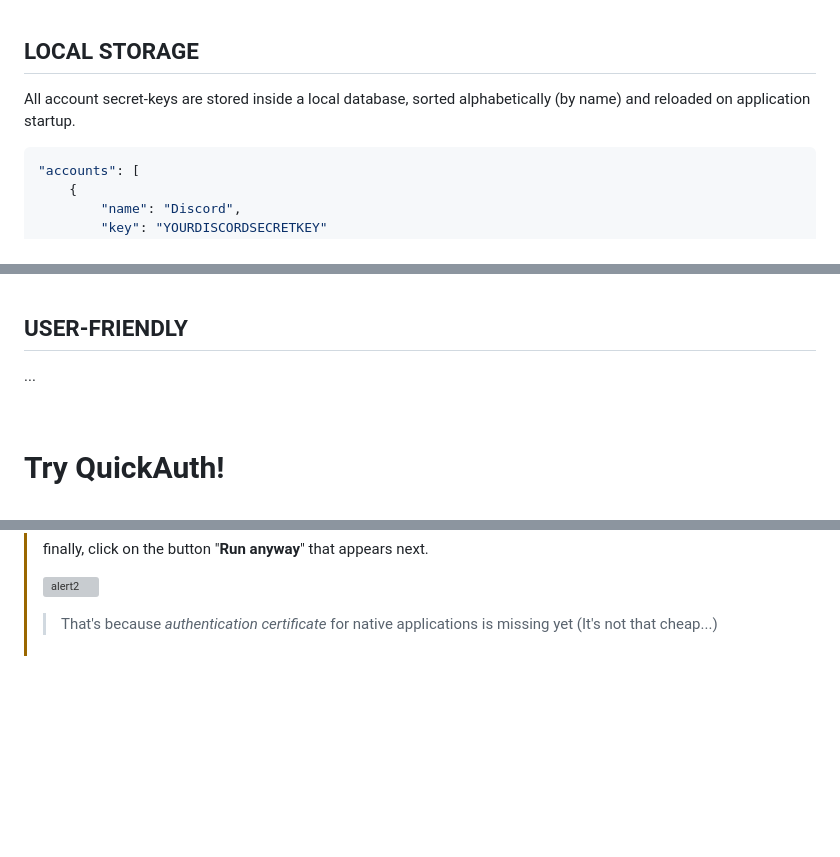
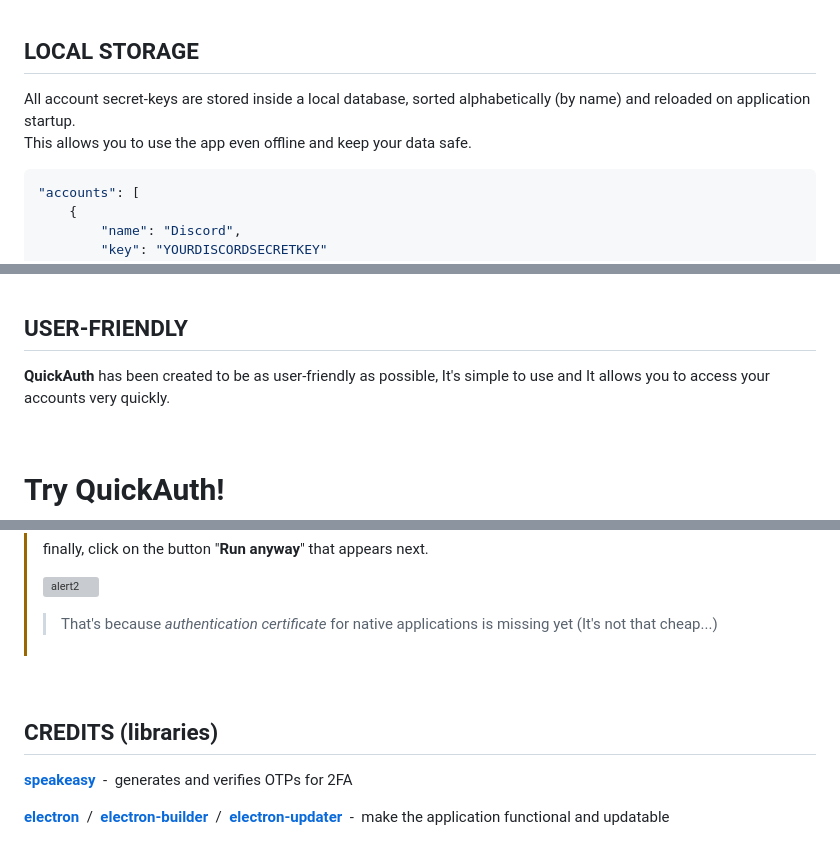
Before and after one commit to JoSimon05/QuickAuth, a Markdown page: README.md, 3 parts joined by grey strips. Rendered like a GitHub page; blank space fills up the shorter version; grey boxes are pictures that could not be loaded.

````diff
--- a/README.md
+++ b/README.md
@@ -29,7 +33,8 @@ Usually, websites you want to access send you a <ins>**6-digit code**</ins> via
 <br>
 
 ## LOCAL STORAGE
-All account secret-keys are stored inside a local database, sorted alphabetically (by name) and reloaded on application startup.
+All account secret-keys are stored inside a local database, sorted alphabetically (by name) and reloaded on application startup. <br>
+This allows you to use the app even offline and keep your data safe.
 
 ```json
 "accounts": [
@@ -59,7 +64,7 @@ Updates are automatically checked and downloaded on startup, then you can choose
 <br>
 
 ## USER-FRIENDLY
-...
+**QuickAuth** has been created to be as user-friendly as possible, It's simple to use and It allows you to access your accounts very quickly.
 
 <br>
 
@@ -79,3 +86,10 @@ Updates are automatically checked and downloaded on startup, then you can choose
 > ![alert2](https://github.com/JoSimon05/POST-IT/blob/Latest/.github/installation2.png)
 >
 > > That's because *authentication certificate* for native applications is missing yet (It's not that cheap...)
+
+<br>
+
+## CREDITS (libraries)
+[**speakeasy**](https://www.npmjs.com/package/speakeasy) &nbsp;-&nbsp; generates and verifies OTPs for 2FA
+
+[**electron**](https://www.electronjs.org/) &nbsp;/&nbsp; [**electron-builder**](https://www.electron.build/index.html) &nbsp;/&nbsp; [**electron-updater**](https://www.electron.build/auto-update.html) &nbsp;-&nbsp; make the application functional and updatable
````
Also changed, not shown: other parts of README.md (+6 -0 lines).
